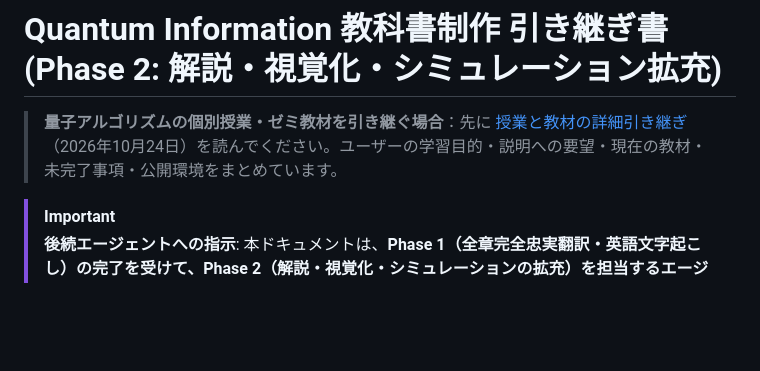
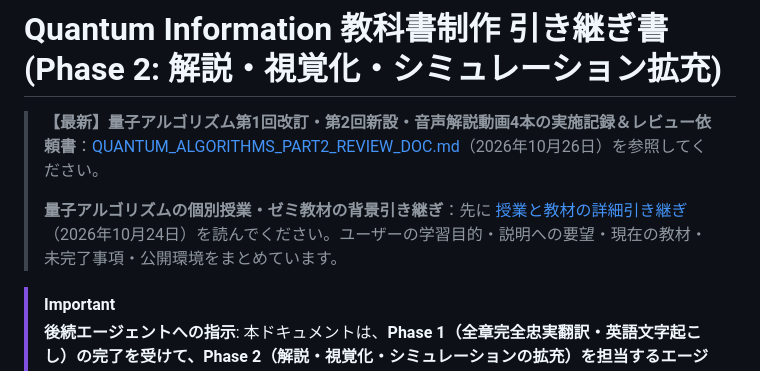
Before and after one commit to yama662607/Quantum-information, a Markdown page: research/guidelines/HANDOFF.md, the part around the change. GitHub-like rendering; blank space fills up the shorter version.

```diff
--- a/research/guidelines/HANDOFF.md
+++ b/research/guidelines/HANDOFF.md
@@ -1,6 +1,8 @@
 # Quantum Information 教科書制作 引き継ぎ書 (Phase 2: 解説・視覚化・シミュレーション拡充)
 
-> **量子アルゴリズムの個別授業・ゼミ教材を引き継ぐ場合**：先に [授業と教材の詳細引き継ぎ](QUANTUM_ALGORITHMS_TEACHING_HANDOFF.md)（2026年10月24日）を読んでください。ユーザーの学習目的・説明への要望・現在の教材・未完了事項・公開環境をまとめています。
+> **【最新】量子アルゴリズム第1回改訂・第2回新設・音声解説動画4本の実施記録＆レビュー依頼書**：[QUANTUM_ALGORITHMS_PART2_REVIEW_DOC.md](QUANTUM_ALGORITHMS_PART2_REVIEW_DOC.md)（2026年10月26日）を参照してください。
+>
+> **量子アルゴリズムの個別授業・ゼミ教材の背景引き継ぎ**：先に [授業と教材の詳細引き継ぎ](QUANTUM_ALGORITHMS_TEACHING_HANDOFF.md)（2026年10月24日）を読んでください。ユーザーの学習目的・説明への要望・現在の教材・未完了事項・公開環境をまとめています。
 
 > [!IMPORTANT]
 > **後続エージェントへの指示**: 本ドキュメントは、**Phase 1（全章完全忠実翻訳・英語文字起こし）の完了を受けて、Phase 2（解説・視覚化・シミュレーションの拡充）を担当するエージェント向け**の引き継ぎ書です。このドキュメントを読むだけで、プロジェクトの現状、規約、Phase 2 の目標および作業手順を即座に把握し、作業を開始できるように設計されています。
```
Also changed, not shown: research/guidelines/QUANTUM_ALGORITHMS_PART2_REVIEW_DOC.md (added, +124 -0 lines), research/guidelines/QUANTUM_ALGORITHMS_TEACHING_HANDOFF.md (+2 -0 lines).
